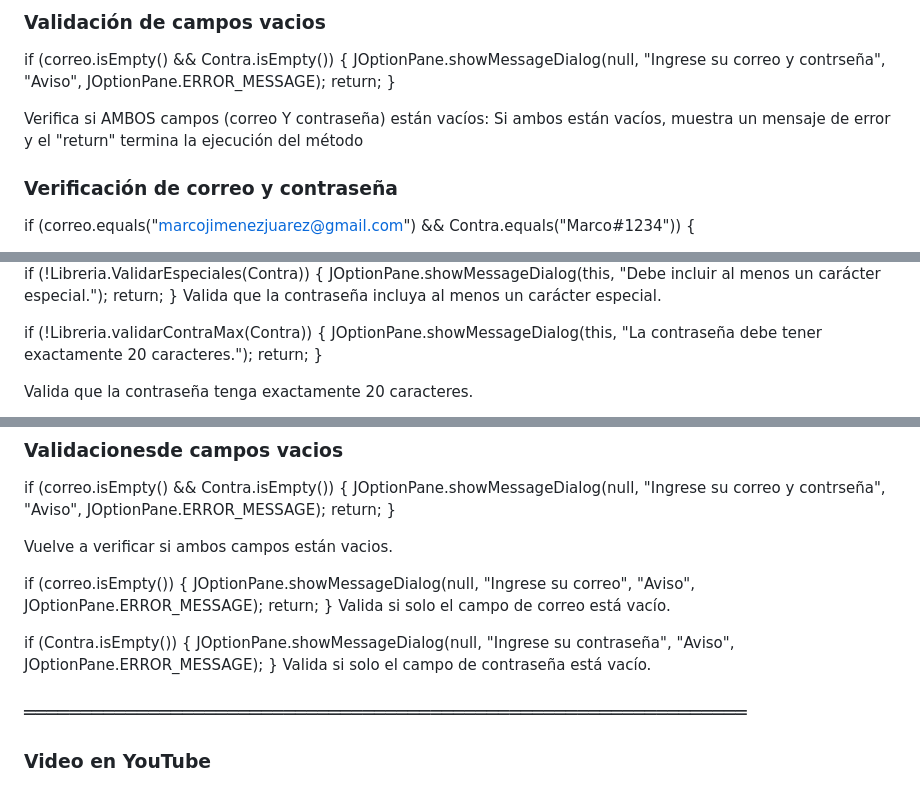
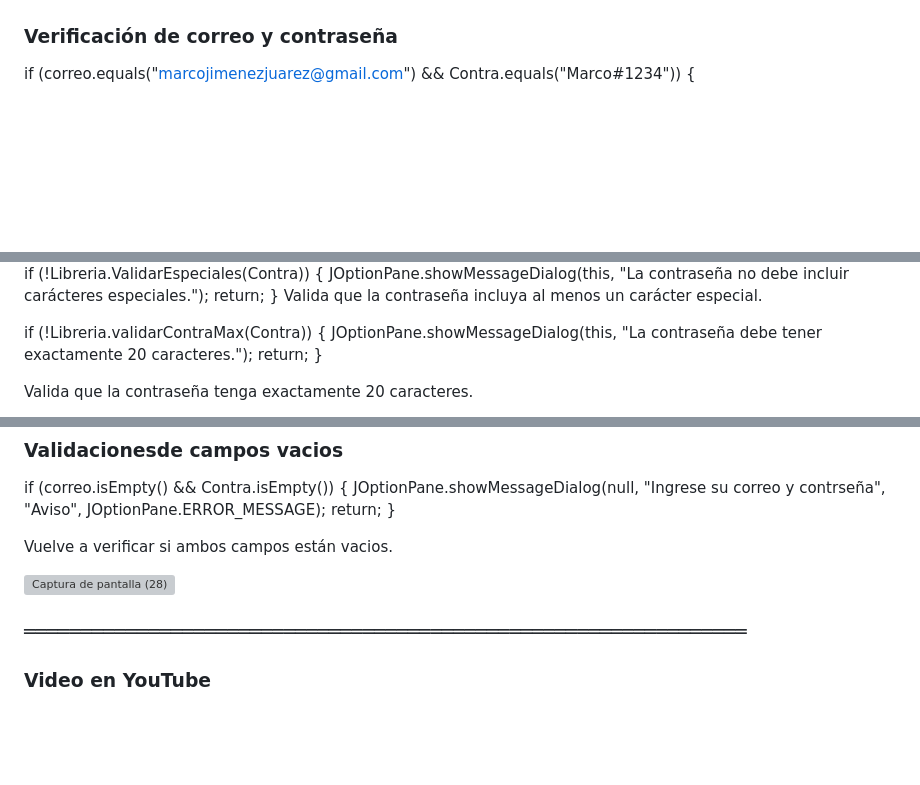
Before and after one commit to Marco1120/Creacion-Libreria, a Markdown page: README.md, 3 parts joined by grey strips. GitHub-like rendering; blank space fills up the shorter version; grey boxes are pictures that could not be loaded.

```diff
--- a/README.md
+++ b/README.md
@@ -84,11 +85,4 @@ Obtiene la contraseña de confirmación usando getPassword() (método correcto)
 
-### Validación de campos vacios
-if (correo.isEmpty() && Contra.isEmpty()) {
-JOptionPane.showMessageDialog(null, "Ingrese su correo y contrseña", "Aviso", JOptionPane.ERROR_MESSAGE);
-return;
-}
-
-Verifica si AMBOS campos (correo Y contraseña) están vacíos: Si ambos están vacíos, muestra un mensaje de error y el "return" termina la ejecución del método
 
 ### Verificación de correo y contraseña
 if (correo.equals("marcojimenezjuarez@gmail.com") && Contra.equals("Marco#1234")) {
@@ -146,5 +151,5 @@ return;
 if (!Libreria.ValidarEspeciales(Contra)) {
-JOptionPane.showMessageDialog(this, "Debe incluir al menos un carácter especial.");
+JOptionPane.showMessageDialog(this, "La contraseña no debe incluir carácteres especiales.");
 return;
 }
  Valida que la contraseña incluya al menos un carácter especial.
@@ -164,16 +171,7 @@ return;
 
  Vuelve a verificar si ambos campos están vacios.
 
-if (correo.isEmpty()) {
-JOptionPane.showMessageDialog(null, "Ingrese su correo", "Aviso", JOptionPane.ERROR_MESSAGE);
-return;
-}
- Valida si solo el campo de correo está vacío.
-
-if (Contra.isEmpty()) {
- JOptionPane.showMessageDialog(null, "Ingrese su contraseña", "Aviso", JOptionPane.ERROR_MESSAGE);
-}
-Valida si solo el campo de contraseña está vacío.
+<img width="1920" height="1080" alt="Captura de pantalla (28)" src="https://github.com/user-attachments/assets/1be0711e-9241-4e19-90f3-67eeb7ed98ee" />
 
 ### ════════════════════════════════════════════════════════════════
 ### Video en YouTube
```
Also changed, not shown: other parts of README.md (+14 -0 lines).
